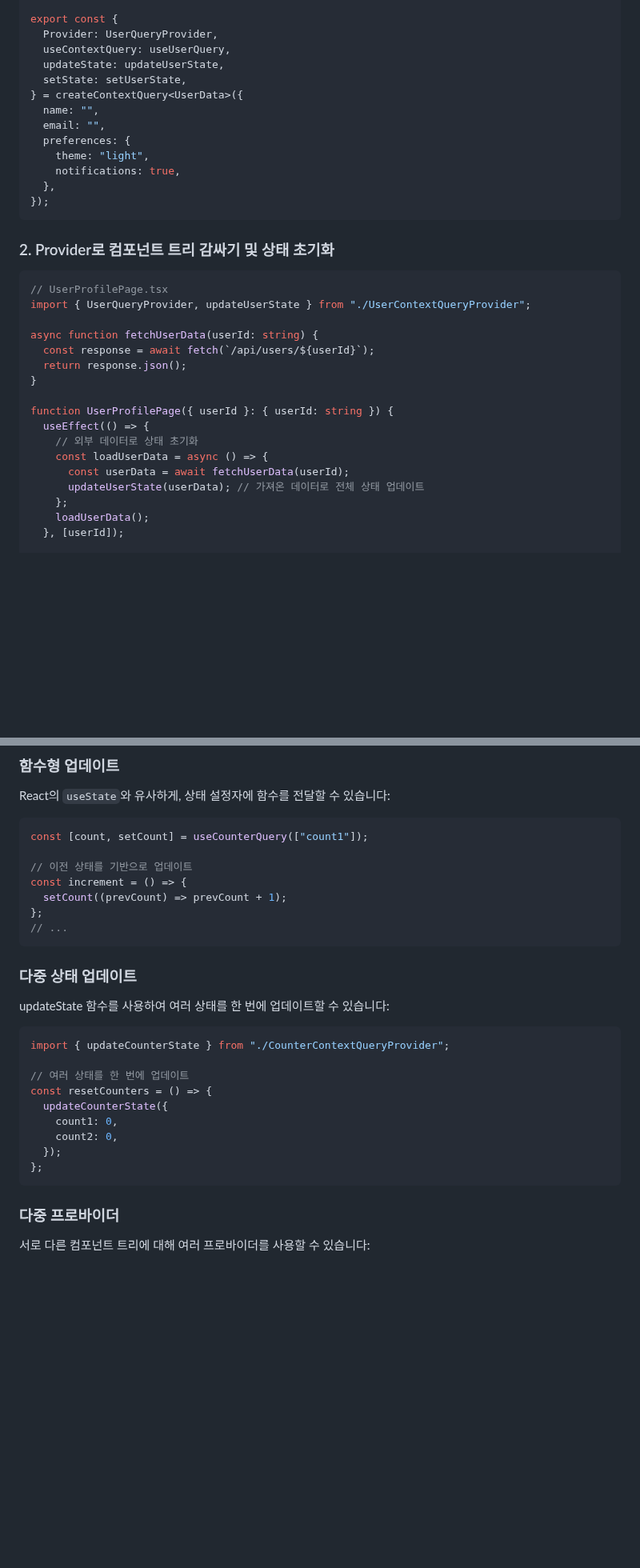
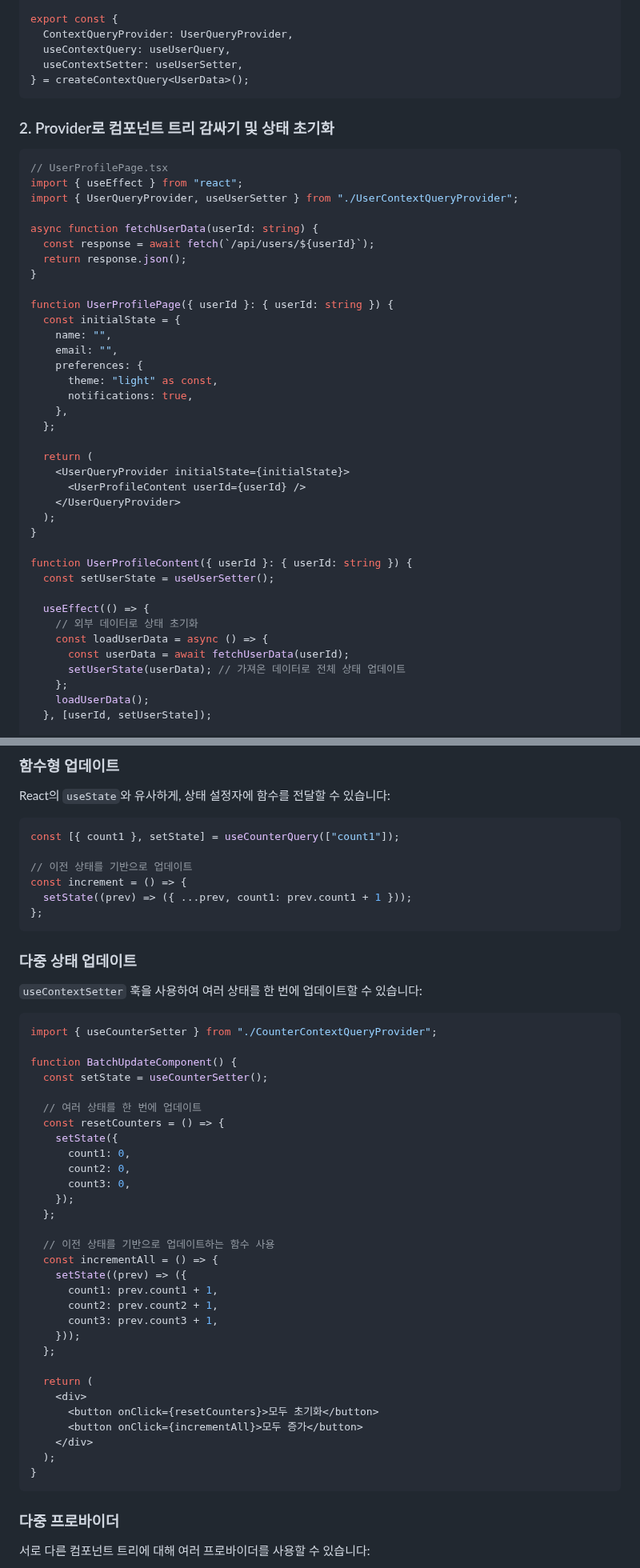
Before and after one commit to load28/context-query, a Markdown page: README.ko.md, 2 parts joined by grey strips. Shown at 80% size. Drawn GitHub-style; blank space fills up the shorter version.

Commit message:
chore: change Readme

````diff
--- a/README.ko.md
+++ b/README.ko.md
@@ -77,25 +77,18 @@ interface UserData {
 }
 
 export const {
-  Provider: UserQueryProvider,
+  ContextQueryProvider: UserQueryProvider,
   useContextQuery: useUserQuery,
-  updateState: updateUserState,
-  setState: setUserState,
-} = createContextQuery<UserData>({
-  name: "",
-  email: "",
-  preferences: {
-    theme: "light",
-    notifications: true,
-  },
-});
+  useContextSetter: useUserSetter,
+} = createContextQuery<UserData>();
 ```
 
 ### 2. Provider로 컴포넌트 트리 감싸기 및 상태 초기화
 
 ```tsx
 // UserProfilePage.tsx
-import { UserQueryProvider, updateUserState } from "./UserContextQueryProvider";
+import { useEffect } from "react";
+import { UserQueryProvider, useUserSetter } from "./UserContextQueryProvider";
 
 async function fetchUserData(userId: string) {
   const response = await fetch(`/api/users/${userId}`);
@@ -103,13 +96,32 @@ async function fetchUserData(userId: string) {
 }
 
 function UserProfilePage({ userId }: { userId: string }) {
+  const initialState = {
+    name: "",
+    email: "",
+    preferences: {
+      theme: "light" as const,
+      notifications: true,
+    },
+  };
+
+  return (
+    <UserQueryProvider initialState={initialState}>
+      <UserProfileContent userId={userId} />
+    </UserQueryProvider>
+  );
+}
+
+function UserProfileContent({ userId }: { userId: string }) {
+  const setUserState = useUserSetter();
+
   useEffect(() => {
     // 외부 데이터로 상태 초기화
     const loadUserData = async () => {
       const userData = await fetchUserData(userId);
-      updateUserState(userData); // 가져온 데이터로 전체 상태 업데이트
+      setUserState(userData); // 가져온 데이터로 전체 상태 업데이트
     };
     loadUserData();
-  }, [userId]);
+  }, [userId, setUserState]);
 
   return (
@@ -246,29 +257,49 @@ function SaveButton() {
 React의 `useState`와 유사하게, 상태 설정자에 함수를 전달할 수 있습니다:
 
 ```tsx
-const [count, setCount] = useCounterQuery(["count1"]);
+const [{ count1 }, setState] = useCounterQuery(["count1"]);
 
 // 이전 상태를 기반으로 업데이트
 const increment = () => {
-  setCount((prevCount) => prevCount + 1);
+  setState((prev) => ({ ...prev, count1: prev.count1 + 1 }));
 };
-// ...
 ```
 
 ### 다중 상태 업데이트
 
-updateState 함수를 사용하여 여러 상태를 한 번에 업데이트할 수 있습니다:
+`useContextSetter` 훅을 사용하여 여러 상태를 한 번에 업데이트할 수 있습니다:
 
 ```tsx
-import { updateCounterState } from "./CounterContextQueryProvider";
+import { useCounterSetter } from "./CounterContextQueryProvider";
 
-// 여러 상태를 한 번에 업데이트
-const resetCounters = () => {
-  updateCounterState({
-    count1: 0,
-    count2: 0,
-  });
-};
+function BatchUpdateComponent() {
+  const setState = useCounterSetter();
+
+  // 여러 상태를 한 번에 업데이트
+  const resetCounters = () => {
+    setState({
+      count1: 0,
+      count2: 0,
+      count3: 0,
+    });
+  };
+
+  // 이전 상태를 기반으로 업데이트하는 함수 사용
+  const incrementAll = () => {
+    setState((prev) => ({
+      count1: prev.count1 + 1,
+      count2: prev.count2 + 1,
+      count3: prev.count3 + 1,
+    }));
+  };
+
+  return (
+    <div>
+      <button onClick={resetCounters}>모두 초기화</button>
+      <button onClick={incrementAll}>모두 증가</button>
+    </div>
+  );
+}
 ```
 
 ### 다중 프로바이더
````
Also changed, not shown: other parts of README.ko.md (+11 -9 lines), README.md (+66 -39 lines).
